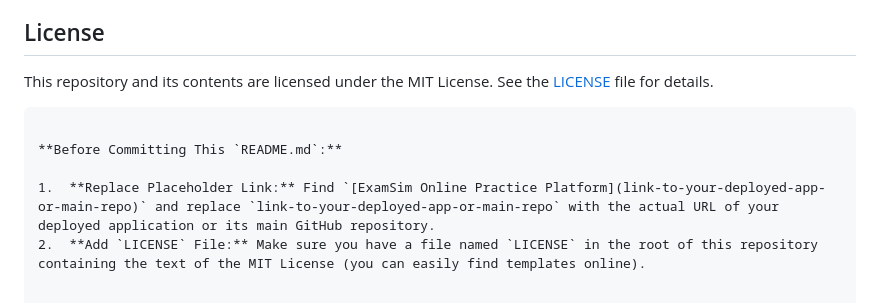
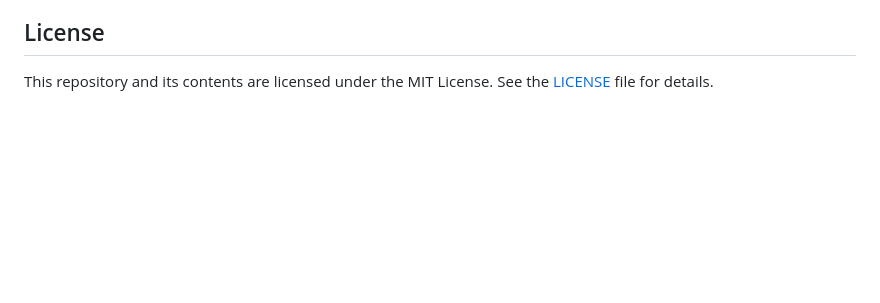
Before and after one commit to Samkarya/online-exam-questions, a Markdown page: README.md, the part around the change. Drawn GitHub-style; blank space fills up the shorter version.

````diff
--- a/README.md
+++ b/README.md
@@ -134,9 +134,3 @@ Thank you for helping make the ExamSim platform a better resource for students!
 ## License
 
 This repository and its contents are licensed under the MIT License. See the [LICENSE](LICENSE) file for details.
-```
-
-**Before Committing This `README.md`:**
-
-1.  **Replace Placeholder Link:** Find `[ExamSim Online Practice Platform](link-to-your-deployed-app-or-main-repo)` and replace `link-to-your-deployed-app-or-main-repo` with the actual URL of your deployed application or its main GitHub repository.
-2.  **Add `LICENSE` File:** Make sure you have a file named `LICENSE` in the root of this repository containing the text of the MIT License (you can easily find templates online).
````
